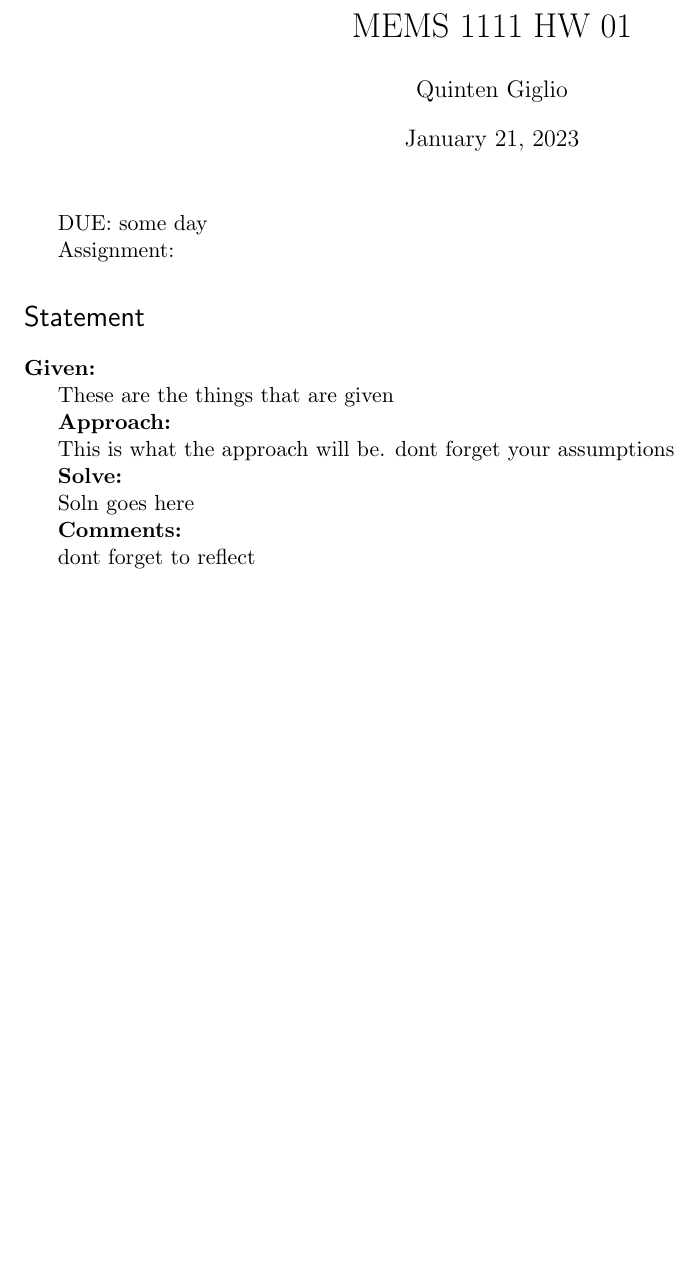
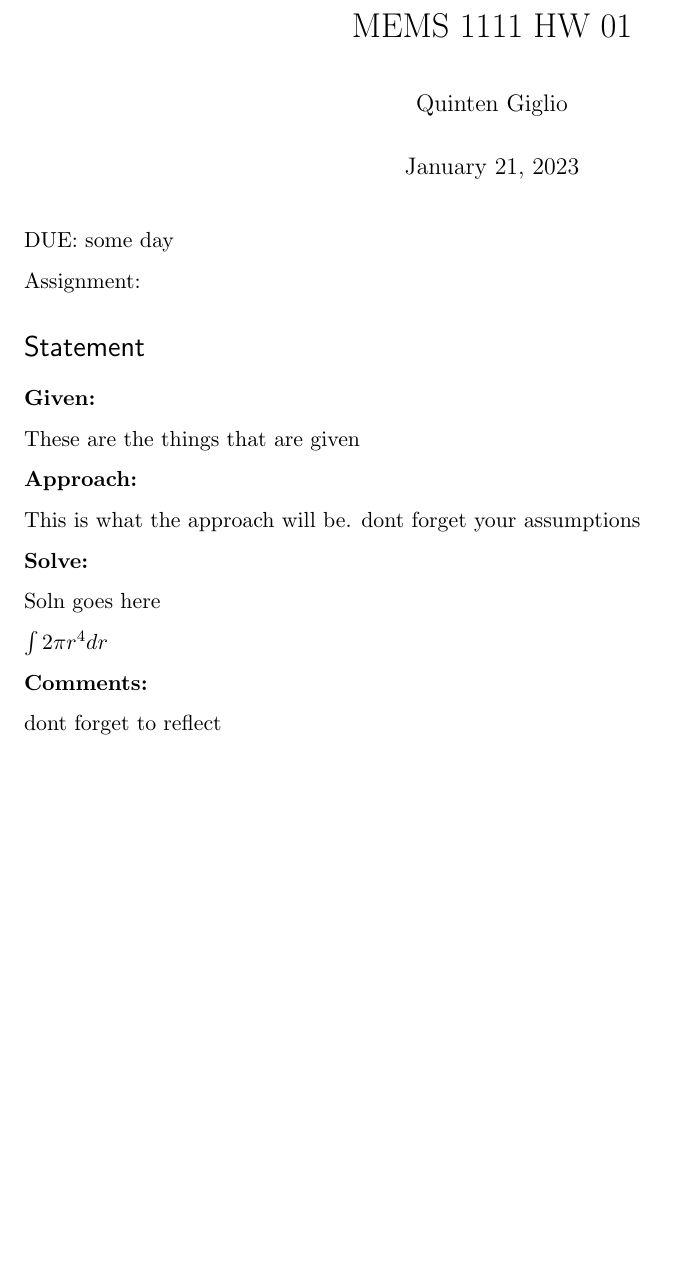
Before and after one commit to giglioq/Templates, a LaTeX problem sheet (washU Homework.tex): part of the page, cut so that both start at the same text. Compiled offline with pdfLaTeX.

```diff
--- a/washU Homework.tex
+++ b/washU Homework.tex
@@ -22,9 +22,9 @@
 
 \usepackage{graphicx} % support the \includegraphics command and options
 
-% \usepackage[parfill]{parskip} % Activate to begin paragraphs with an empty line rather than an indent
+\usepackage[parfill]{parskip} % Activate to begin paragraphs with an empty line rather than an indent
 
-%%% PACKAGES
+%%%%%%%% PACKAGES
 \usepackage{booktabs} % for much better looking tables
 \usepackage{array} % for better arrays (eg matrices) in maths
 \usepackage{paralist} % very flexible & customisable lists (eg. enumerate/itemize, etc.)
@@ -36,15 +36,15 @@
 \usepackage{amssymb}
 \usepackage{amsthm}
 \usepackage{lastpage}
-\usepackage{fancyhdr}
+\usepackage{fancyhdr} % used to make the page header
 \usepackage{accents}
 \usepackage{calligra}
 \usepackage{mathtools}
 \usepackage{python}
-\usepackage{gensymb}
-\usepackage{tikz}
-\usepackage{siunitx}
-\usepackage{hyperref}
+\usepackage{gensymb} % lots of math symbols
+\usepackage{tikz} % pretty diagrams
+\usepackage{siunitx} % used for formatting units
+\usepackage[urlcolor  = blue]{hyperref} % used for links
 
 %%% Custom commmands
 \newcommand{\vol}{{\ooalign{\hfil$V$\hfil\cr\kern0.08em--\hfil\cr}}}
@@ -83,7 +83,7 @@
 
 \begin{document}
  \lhead{\author}
- \rhead{\classNumber \season\ \the\year{} Homework Number \hwNumber}
+ \rhead{\classNumber \season\ \the\year{} Homework \hwNumber}
 
 \maketitle
 
@@ -111,6 +111,8 @@
 Soln goes here
 
 
+$\int 2\pi r^4 dr$
+
 \textbf{Comments:}
 
 dont forget to reflect
```
